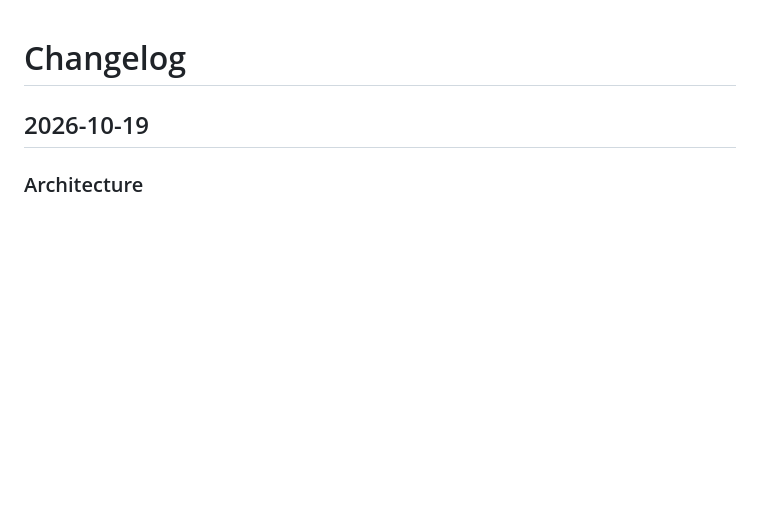
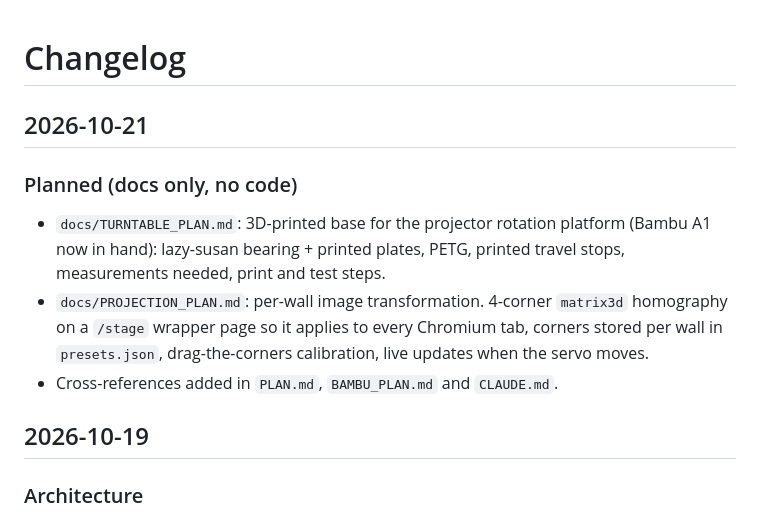
Before and after one commit to R0yZh3ng/OSCAR, a Markdown page: docs/CHANGELOG.md, the part around the change. GitHub-like rendering; blank space fills up the shorter version.

```diff
--- a/docs/CHANGELOG.md
+++ b/docs/CHANGELOG.md
@@ -1,4 +1,15 @@
 # Changelog
+
+## 2026-10-21
+
+### Planned (docs only, no code)
+- `docs/TURNTABLE_PLAN.md`: 3D-printed base for the projector rotation platform (Bambu A1 now in
+  hand): lazy-susan bearing + printed plates, PETG, printed travel stops, measurements needed,
+  print and test steps.
+- `docs/PROJECTION_PLAN.md`: per-wall image transformation. 4-corner `matrix3d` homography on a
+  `/stage` wrapper page so it applies to every Chromium tab, corners stored per wall in
+  `presets.json`, drag-the-corners calibration, live updates when the servo moves.
+- Cross-references added in `PLAN.md`, `BAMBU_PLAN.md` and `CLAUDE.md`.
 
 ## 2026-10-19
 
```
Also changed, not shown: CLAUDE.md (+2 -0 lines), docs/INTERVIEW_PREP.md (+11 -3 lines).
